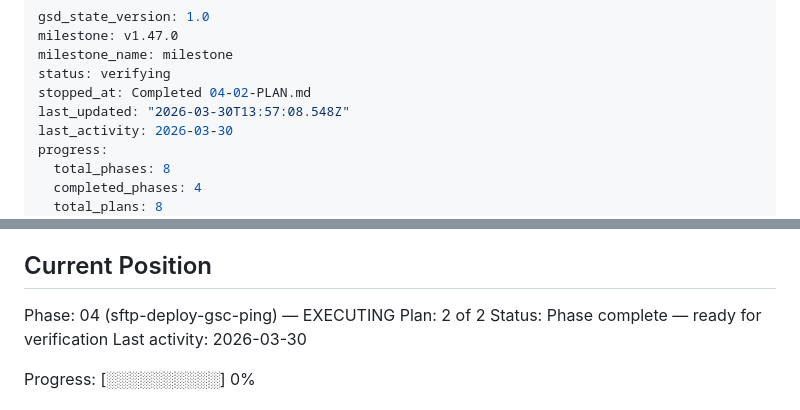
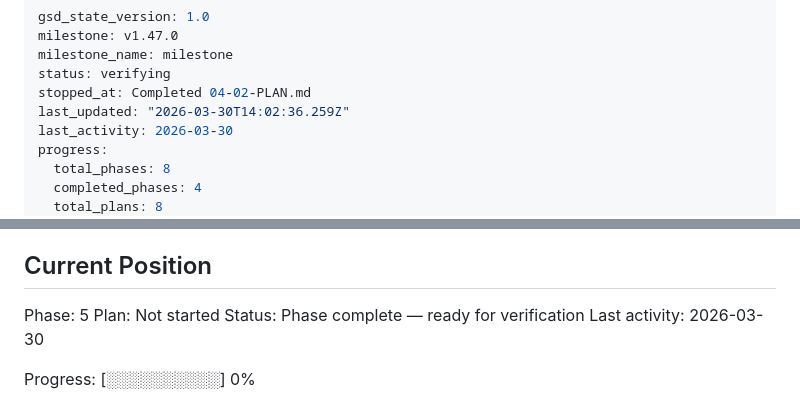
Before and after one commit to lucgeorgesluc-blip/Social-Engine, a Markdown page: .planning/STATE.md, 2 parts joined by grey strips. Drawn GitHub-style.

Commit message:
docs(phase-04): complete SFTP deploy + GSC ping phase

```diff
--- a/.planning/STATE.md
+++ b/.planning/STATE.md
@@ -4,7 +4,7 @@ milestone: v1.47.0
 milestone_name: milestone
 status: verifying
 stopped_at: Completed 04-02-PLAN.md
-last_updated: "2026-03-30T13:57:08.548Z"
+last_updated: "2026-03-30T14:02:36.259Z"
 last_activity: 2026-03-30
 progress:
   total_phases: 8
@@ -25,8 +25,8 @@ See: .planning/PROJECT.md (updated 2026-03-29)
 
 ## Current Position
 
-Phase: 04 (sftp-deploy-gsc-ping) — EXECUTING
-Plan: 2 of 2
+Phase: 5
+Plan: Not started
 Status: Phase complete — ready for verification
 Last activity: 2026-03-30
 
```
Also changed, not shown: 2 other files.
